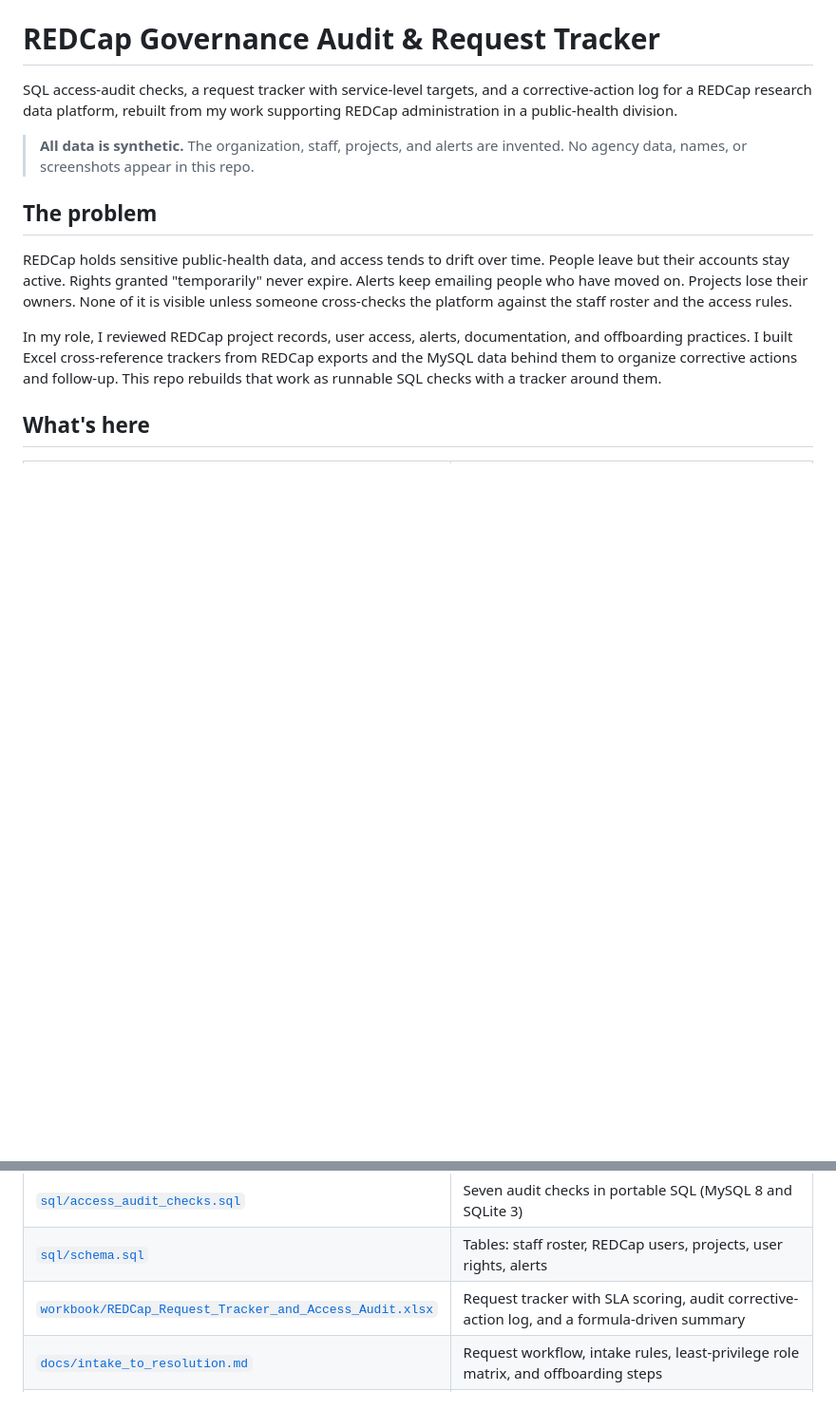
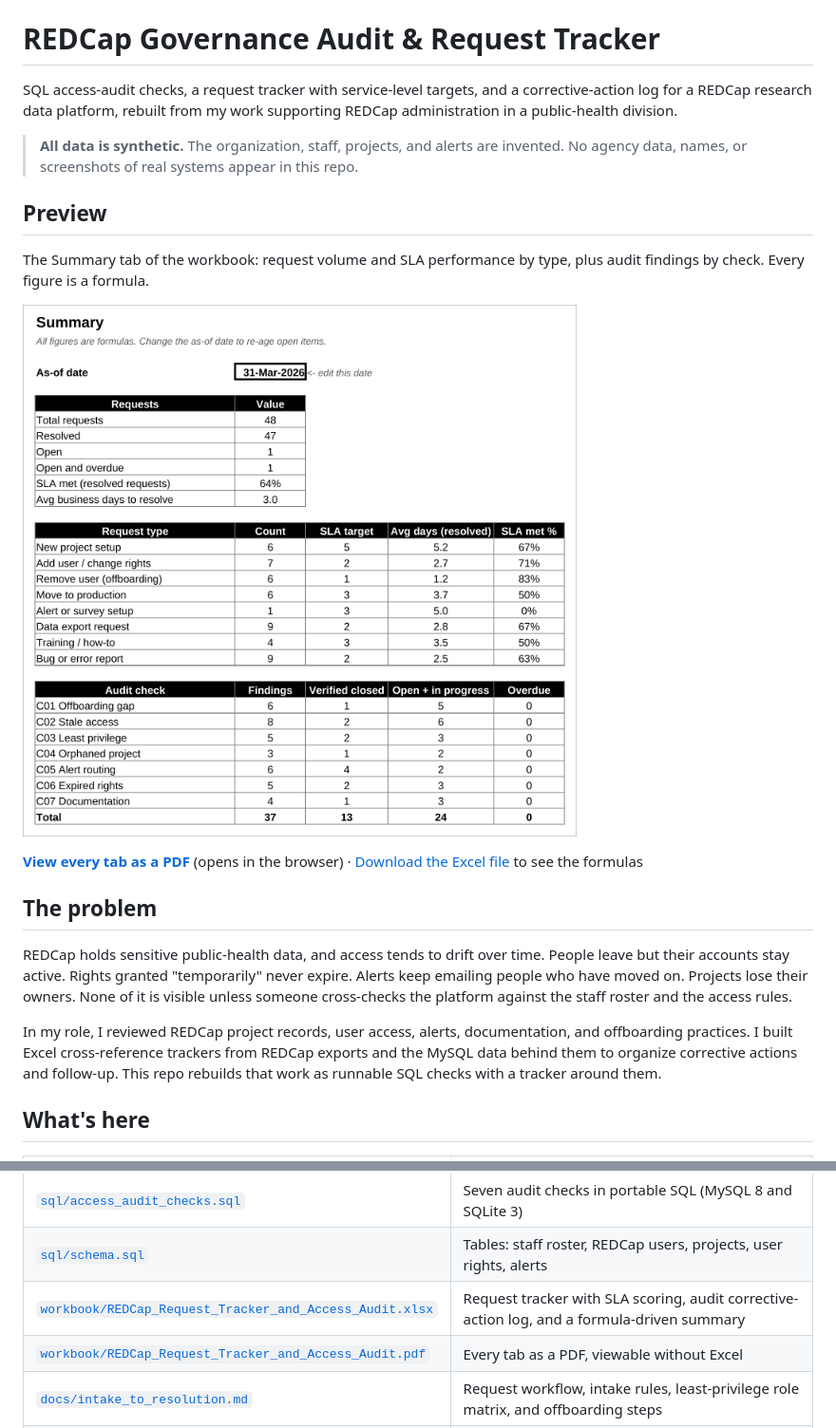
Before and after one commit to bpearso5/redcap-governance-audit, a Markdown page: README.md, 2 parts joined by grey strips. Shown at 95% size. GitHub-like rendering; pictures changed too: docs/images/redcap_summary.png (added); blank space fills up the shorter version.

Commit message:
Add workbook preview image and PDF to README
GitHub can't display .xlsx files in the browser, so the README now shows the Summary tab as an image and links a PDF of every tab. All data remains synthetic.

```diff
--- a/README.md
+++ b/README.md
@@ -2,7 +2,15 @@
 
 SQL access-audit checks, a request tracker with service-level targets, and a corrective-action log for a REDCap research data platform, rebuilt from my work supporting REDCap administration in a public-health division.
 
-> **All data is synthetic.** The organization, staff, projects, and alerts are invented. No agency data, names, or screenshots appear in this repo.
+> **All data is synthetic.** The organization, staff, projects, and alerts are invented. No agency data, names, or screenshots of real systems appear in this repo.
+
+## Preview
+
+The Summary tab of the workbook: request volume and SLA performance by type, plus audit findings by check. Every figure is a formula.
+
+![Summary tab: 48 requests with SLA performance by type, and 37 audit findings across seven access checks](docs/images/redcap_summary.png)
+
+**[View every tab as a PDF](workbook/REDCap_Request_Tracker_and_Access_Audit.pdf)** (opens in the browser) · [Download the Excel file](workbook/REDCap_Request_Tracker_and_Access_Audit.xlsx) to see the formulas
 
 ## The problem
 
@@ -17,6 +25,7 @@ In my role, I reviewed REDCap project records, user access, alerts, documentatio
 | [`sql/access_audit_checks.sql`](sql/access_audit_checks.sql) | Seven audit checks in portable SQL (MySQL 8 and SQLite 3) |
 | [`sql/schema.sql`](sql/schema.sql) | Tables: staff roster, REDCap users, projects, user rights, alerts |
 | [`workbook/REDCap_Request_Tracker_and_Access_Audit.xlsx`](workbook/REDCap_Request_Tracker_and_Access_Audit.xlsx) | Request tracker with SLA scoring, audit corrective-action log, and a formula-driven summary |
+| [`workbook/REDCap_Request_Tracker_and_Access_Audit.pdf`](workbook/REDCap_Request_Tracker_and_Access_Audit.pdf) | Every tab as a PDF, viewable without Excel |
 | [`docs/intake_to_resolution.md`](docs/intake_to_resolution.md) | Request workflow, intake rules, least-privilege role matrix, and offboarding steps |
 | [`data/`](data/) | Synthetic CSVs, the SQLite database, the answer key, and the audit findings |
 | [`scripts/`](scripts/) | Data generator, check runner, and workbook builder |
```
Also changed, not shown: 1 other file.
